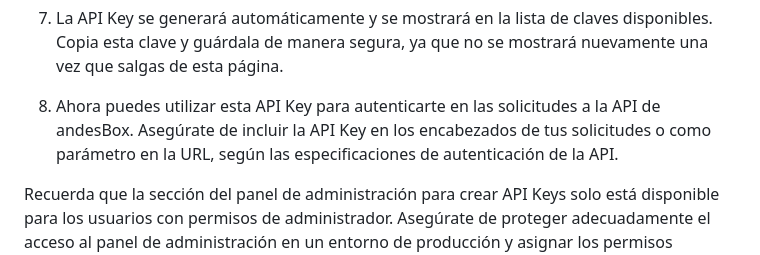
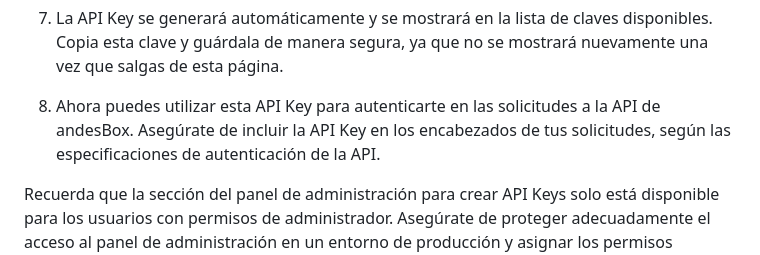
Before and after one commit to matiasIGM/andesBox, a Markdown page: README.md, the part around the change. GitHub-like rendering.

Commit message:
cambios menores

```diff
--- a/README.md
+++ b/README.md
@@ -102,6 +102,6 @@ Puedes crear API Keys desde el panel de administración de Django siguiendo esto
 
 7. La API Key se generará automáticamente y se mostrará en la lista de claves disponibles. Copia esta clave y guárdala de manera segura, ya que no se mostrará nuevamente una vez que salgas de esta página.
 
-8. Ahora puedes utilizar esta API Key para autenticarte en las solicitudes a la API de andesBox. Asegúrate de incluir la API Key en los encabezados de tus solicitudes o como parámetro en la URL, según las especificaciones de autenticación de la API.
+8. Ahora puedes utilizar esta API Key para autenticarte en las solicitudes a la API de andesBox. Asegúrate de incluir la API Key en los encabezados de tus solicitudes, según las especificaciones de autenticación de la API.
 
 Recuerda que la sección del panel de administración para crear API Keys solo está disponible para los usuarios con permisos de administrador. Asegúrate de proteger adecuadamente el acceso al panel de administración en un entorno de producción y asignar los permisos adecuados a los usuarios.
```
